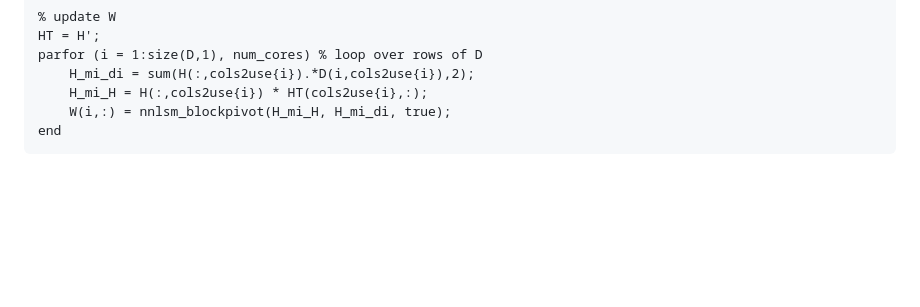
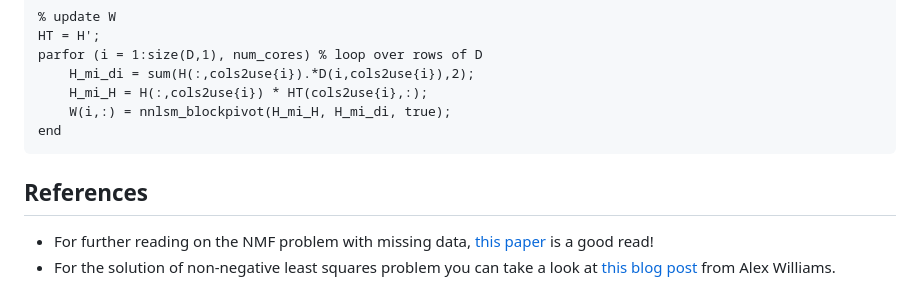
Before and after one commit to amirhkhalilian/amirhkhalilian.github.io, a Markdown page: blog/MaskedNMF.md, the part around the change. Drawn GitHub-style; blank space fills up the shorter version.

Commit message:
masked-nnmf blog

````diff
--- a/blog/MaskedNMF.md
+++ b/blog/MaskedNMF.md
@@ -143,3 +143,7 @@ parfor (i = 1:size(D,1), num_cores) % loop over rows of D
 	W(i,:) = nnlsm_blockpivot(H_mi_H, H_mi_di, true);
 end
 ```
+
+## References
+- For further reading on the NMF problem with missing data, [this paper](https://bmcbioinformatics.biomedcentral.com/articles/10.1186/s12859-019-3312-5) is a good read!
+- For the solution of non-negative least squares problem you can take a look at [this blog post](http://alexhwilliams.info/itsneuronalblog/2018/02/26/censored-lstsq/) from Alex Williams.
````
